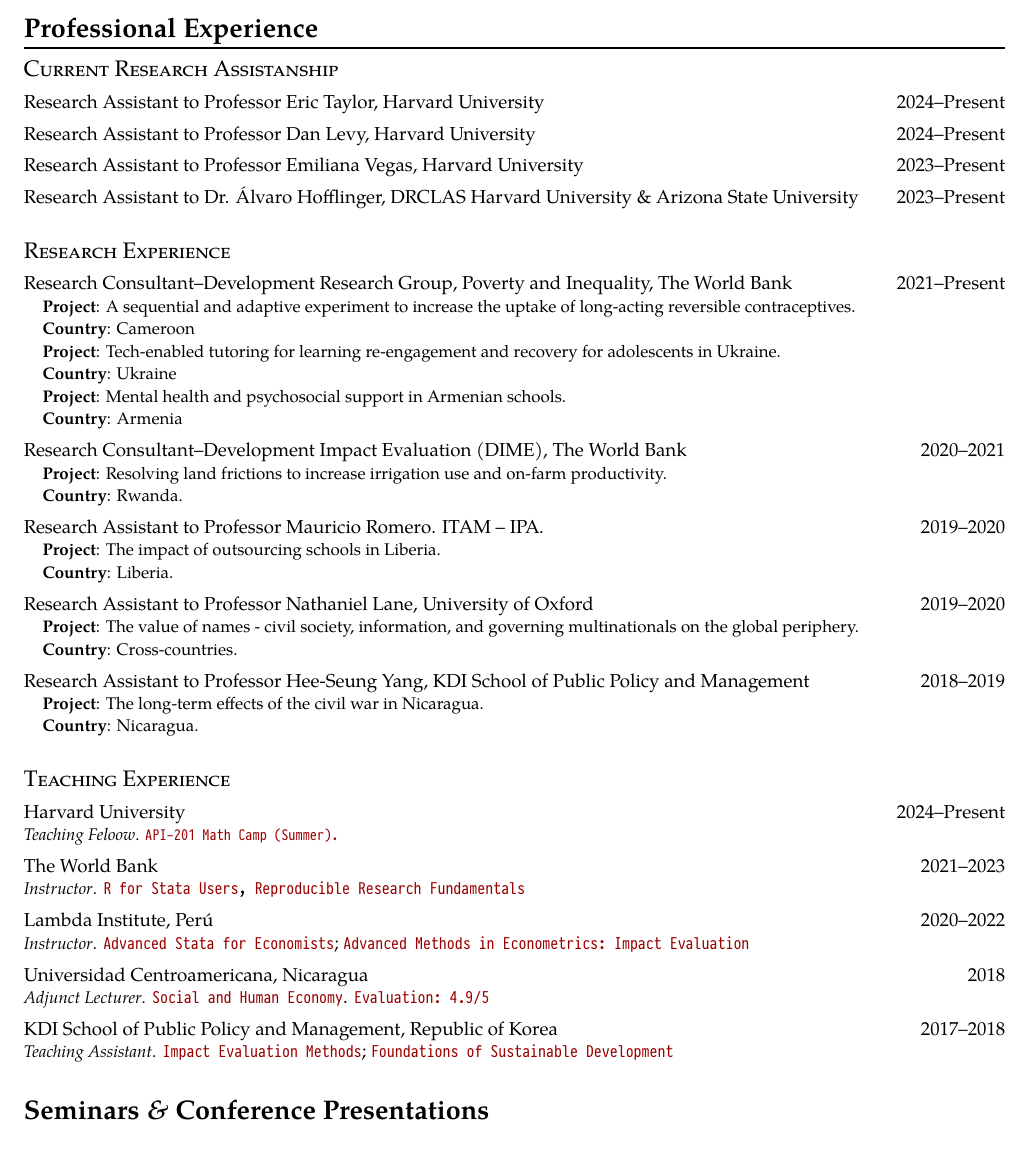
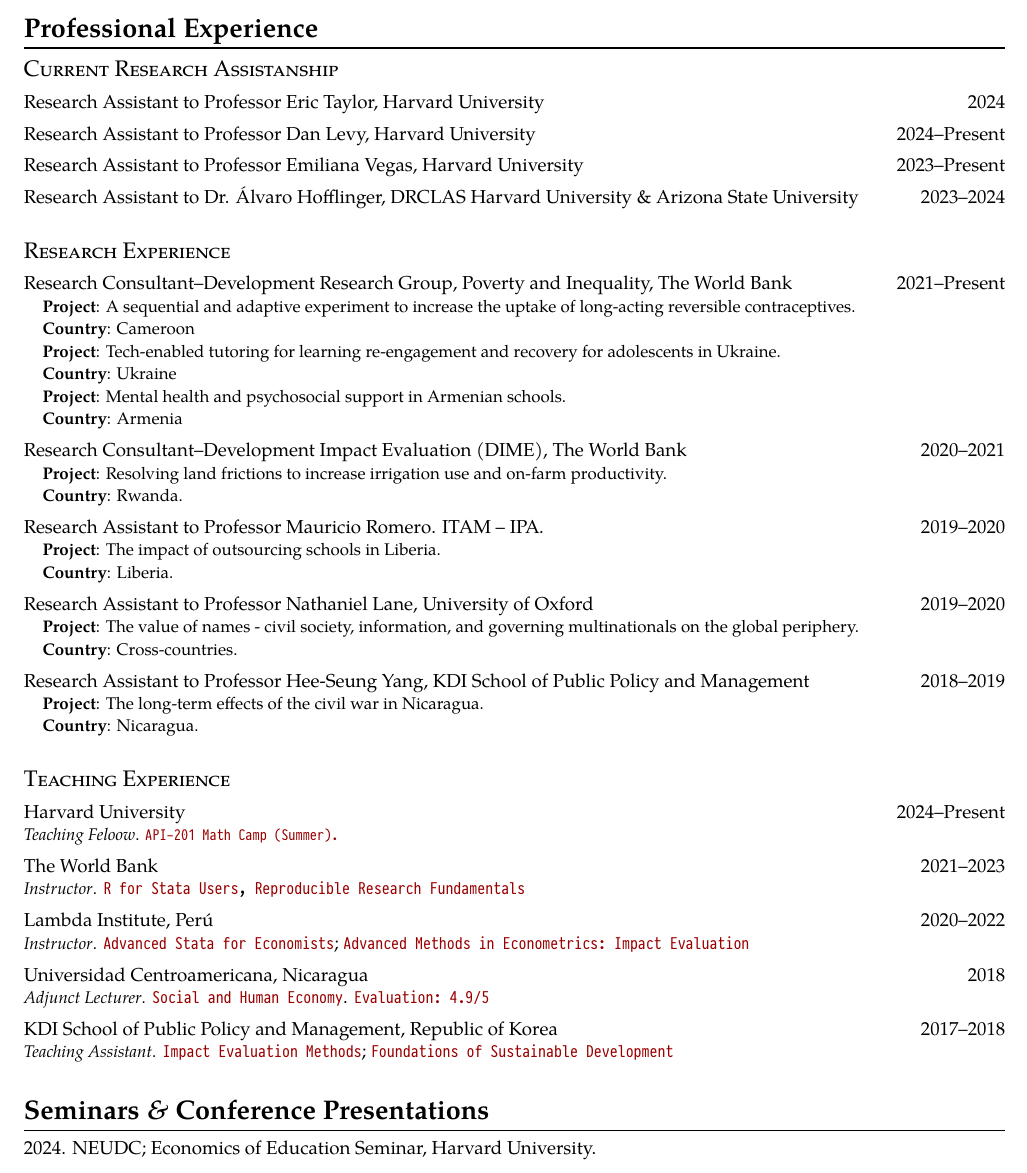
Before and after one commit to RRMaximiliano/rrmrr-vita, a LaTeX CV (rrmrr-vita.tex): part of page 2 of 4, cut so that both start at the same text. The pictures show the PDF file rrmrr-vita.pdf that the author committed with the source.

Commit message:
:pencil: added conferences

```diff
--- a/rrmrr-vita.tex
+++ b/rrmrr-vita.tex
@@ -280,14 +280,14 @@
 
 \begin{itemize}
   \item Research Assistant to Professor Eric Taylor, Harvard University
-  \hfill 2024--Present
+  \hfill 2024
   \item Research Assistant to Professor Dan Levy, Harvard University
   \hfill 2024--Present
   \item Research Assistant to Professor Emiliana Vegas, Harvard University
   \hfill 2023--Present
   \item Research Assistant to Dr. Álvaro Hofflinger, DRCLAS Harvard University
   \& Arizona State University
-  \hfill 2023--Present
+  \hfill 2023--2024
 \end{itemize}
 
 \subsection*{Research Experience}
@@ -355,6 +355,7 @@
 \section*{Seminars \textit{\&} Conference Presentations}
 
 \begin{itemize}
+  \item 2024. NEUDC; Economics of Education Seminar, Harvard University.
   \item 2023. Stata Conference.
   \item 2021. The World Bank DIME--KDI School joint conference on
   Impact Evaluation in Sustainable and Inclusive Development.
```
Also changed, not shown: rrmrr-vita.pdf, rrmrr-vita.tex (6 more changed lines).
